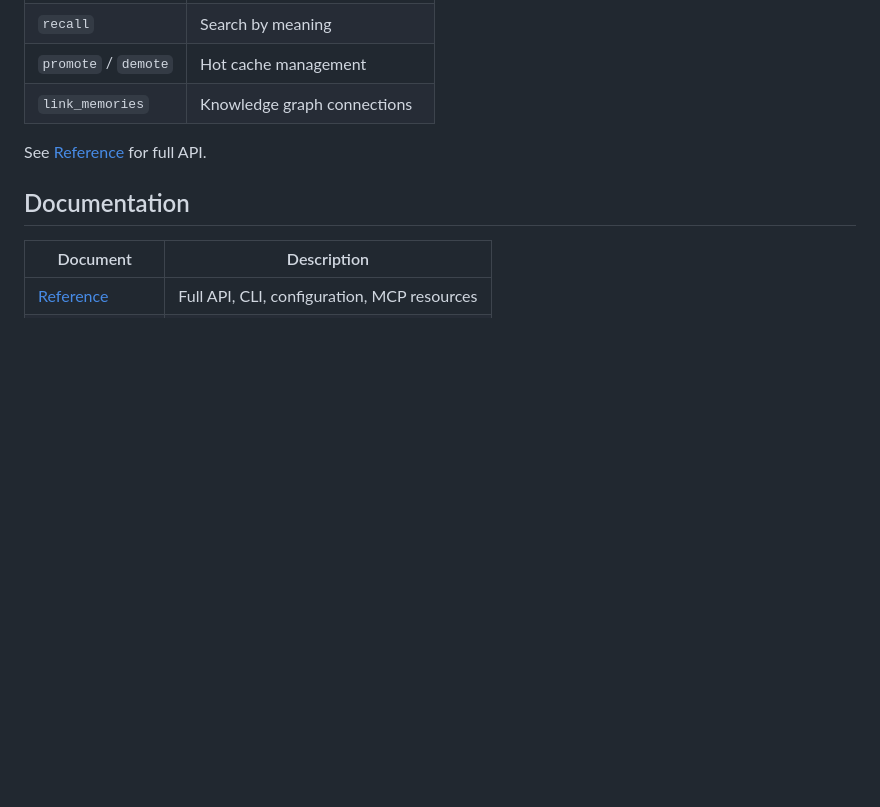
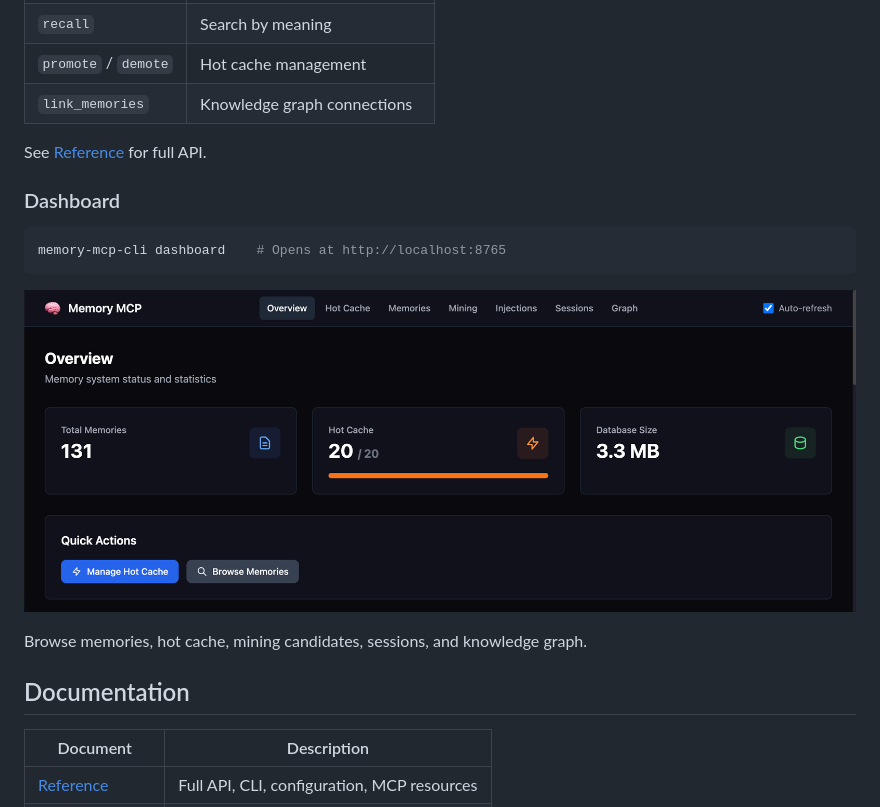
Before and after one commit to michael-denyer/memory-mcp, a Markdown page: README.md, the part around the change. Drawn GitHub-style; pictures changed too: docs/images/dashboard.png (added); blank space fills up the shorter version.

Commit message:
docs: add dashboard screenshot to README
Add overview dashboard image showing memory stats, hot cache status,
and navigation tabs.

````diff
--- a/README.md
+++ b/README.md
@@ -151,6 +151,16 @@ See [Reference](docs/REFERENCE.md#slash-commands) for all 14 commands.
 
 See [Reference](docs/REFERENCE.md#tools) for full API.
 
+### Dashboard
+
+```bash
+memory-mcp-cli dashboard    # Opens at http://localhost:8765
+```
+
+![Dashboard](docs/images/dashboard.png)
+
+Browse memories, hot cache, mining candidates, sessions, and knowledge graph.
+
 ## Documentation
 
 | Document | Description |
````
